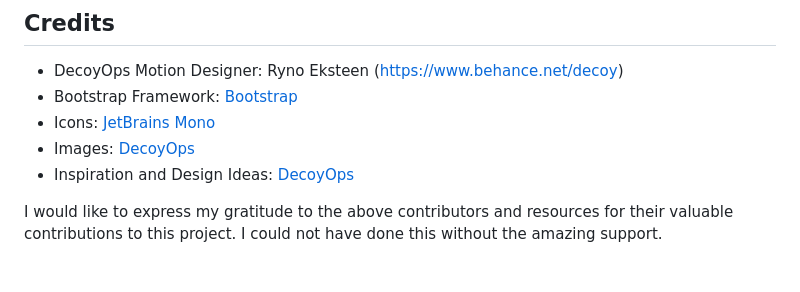
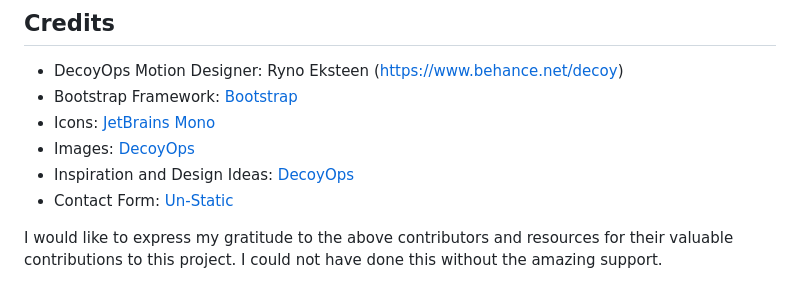
Before and after one commit to Jinx606/DecoyOps, a Markdown page: README.md, the part around the change. GitHub-like rendering.

Commit message:
Update README.md updated credits

```diff
--- a/README.md
+++ b/README.md
@@ -92,6 +92,7 @@ The content of this project is licensed to DecoyOpsMotion.
 - Icons: [JetBrains Mono](https://fonts.google.com/specimen/JetBrains+Mono)
 - Images: [DecoyOps](https://www.behance.net/decoy)
 - Inspiration and Design Ideas: [DecoyOps](https://www.behance.net/decoy)
+- Contact Form: [Un-Static](https://un-static.com/how-to/add-github-pages-contact-form/)
 
 I would like to express my gratitude to the above contributors and resources for their valuable contributions to this project. I could not have done this without the amazing support.
 
```
